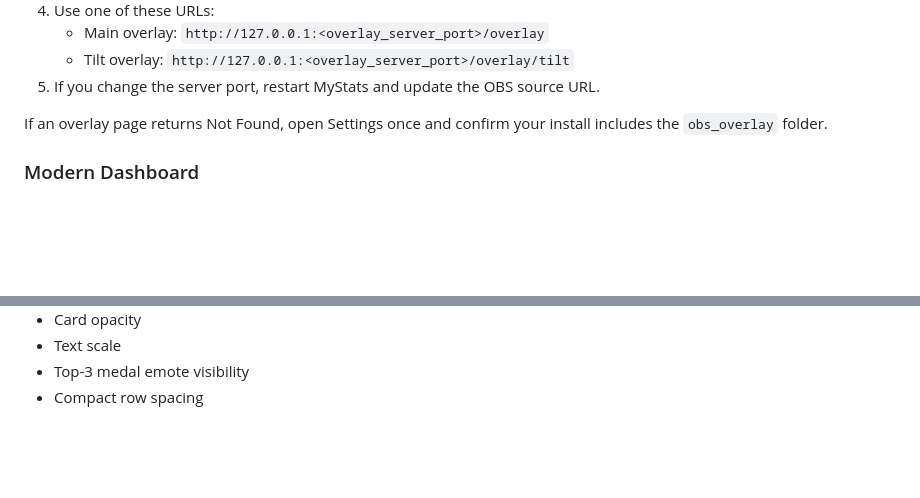
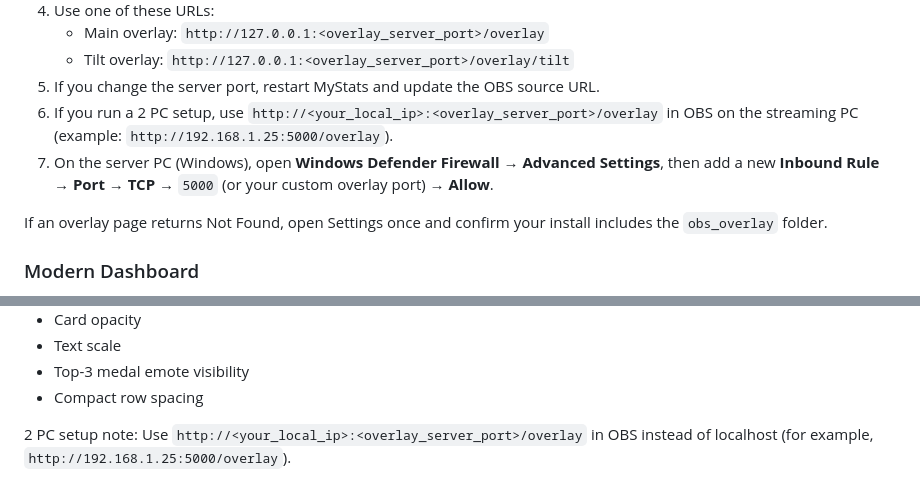
Before and after one commit to camdizzle/mystats, a Markdown page: README.md, 2 parts joined by grey strips. Rendered like a GitHub page; blank space fills up the shorter version.

Commit message:
Document 2-PC overlay URL and Windows firewall rule

```diff
--- a/README.md
+++ b/README.md
@@ -31,6 +31,8 @@ MyStats ships with a built-in Flask web server that serves overlays directly to
    - Main overlay: `http://127.0.0.1:<overlay_server_port>/overlay`
    - Tilt overlay: `http://127.0.0.1:<overlay_server_port>/overlay/tilt`
 5. If you change the server port, restart MyStats and update the OBS source URL.
+6. If you run a 2 PC setup, use `http://<your_local_ip>:<overlay_server_port>/overlay` in OBS on the streaming PC (example: `http://192.168.1.25:5000/overlay`).
+7. On the server PC (Windows), open **Windows Defender Firewall** → **Advanced Settings**, then add a new **Inbound Rule** → **Port** → **TCP** → `5000` (or your custom overlay port) → **Allow**.
 
 If an overlay page returns Not Found, open Settings once and confirm your install includes the `obs_overlay` folder.
 
@@ -88,3 +90,5 @@ Overlay settings are controlled from the desktop app (Settings → Overlay) and
 - Text scale
 - Top-3 medal emote visibility
 - Compact row spacing
+
+2 PC setup note: Use `http://<your_local_ip>:<overlay_server_port>/overlay` in OBS instead of localhost (for example, `http://192.168.1.25:5000/overlay`).
```
